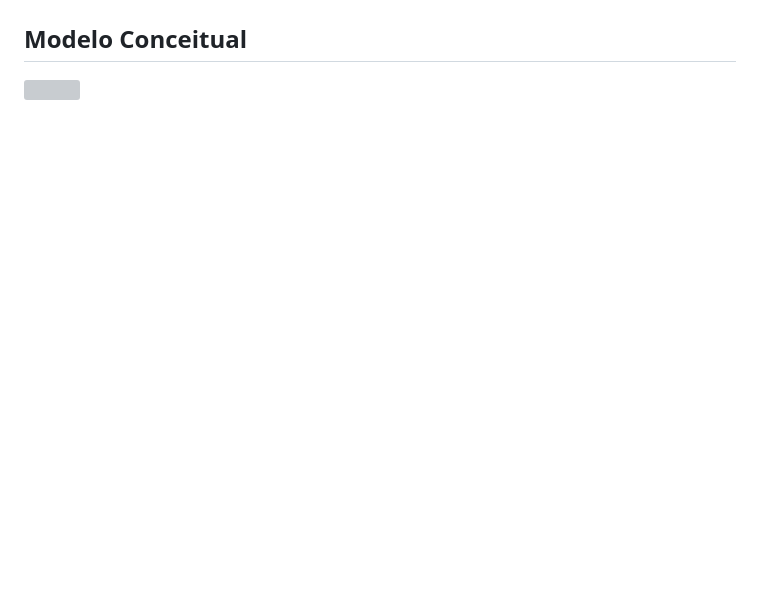
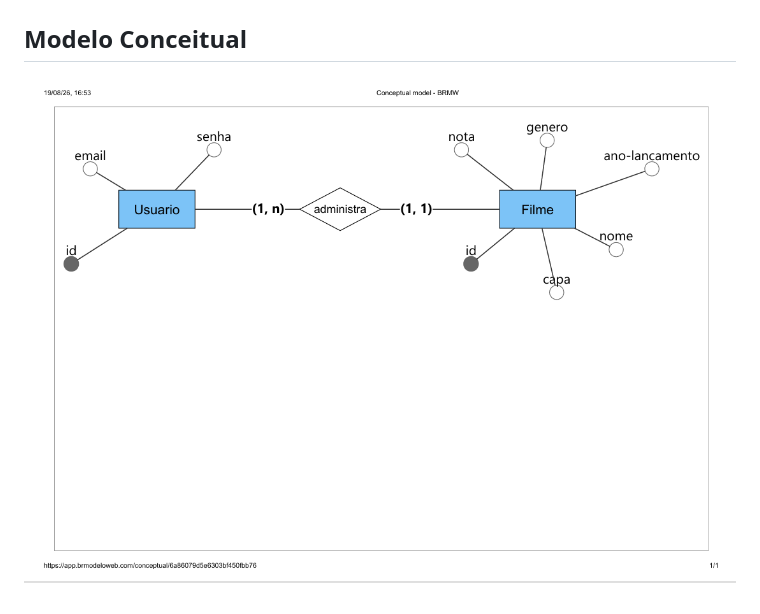
Before and after one commit to mayaracaetano619-dev/catalogo_de_filmes, a Markdown page: README.md, the part around the change. Rendered like a GitHub page; blank space fills up the shorter version; grey boxes are pictures that could not be loaded.

Commit message:
Update image filename for conceptual model

```diff
--- a/README.md
+++ b/README.md
@@ -78,4 +78,4 @@ O **Catálogo Pessoal de Filmes** será um sistema para ajudar o usuário a orga
 ![](remover-filme.jpg)
 
 ## Modelo Conceitual
-![](modelo_filme.png)
+![](modelo-conceitual.png)
```
